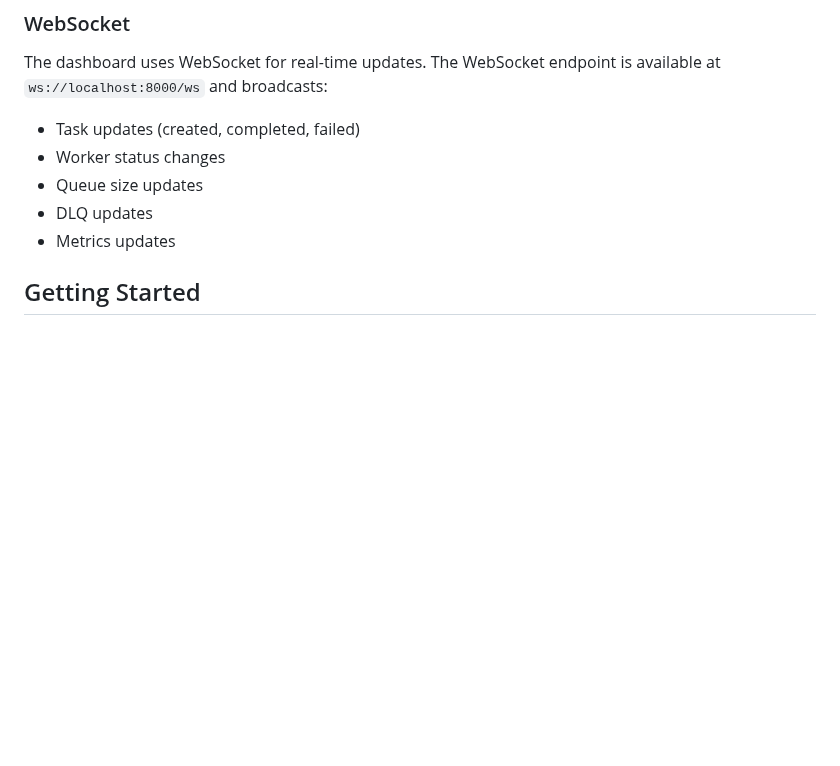
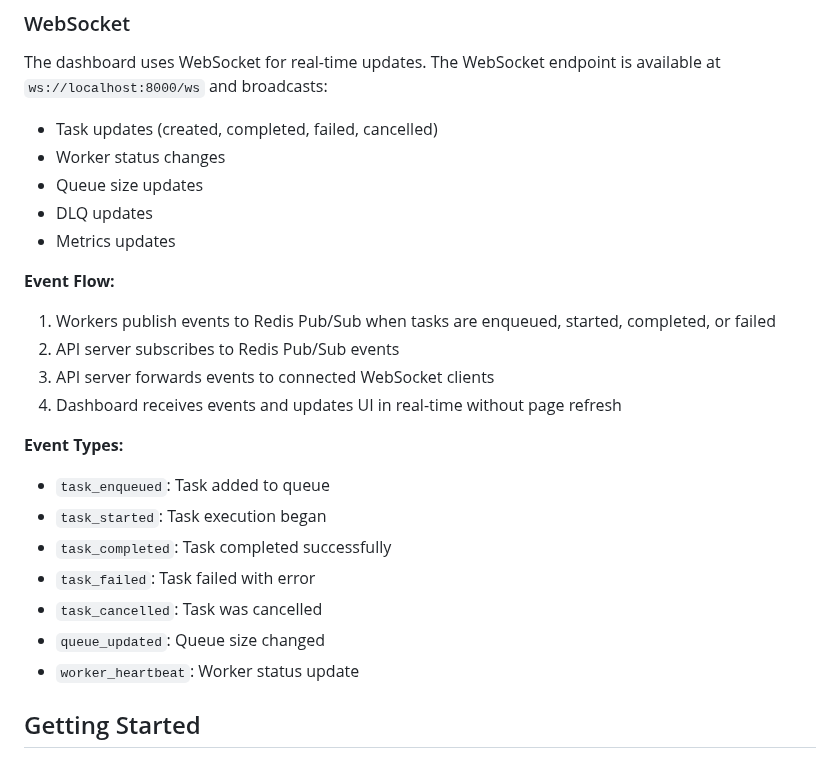
Before and after one commit to horacenjoroge/Distributed-Job-Queue-with-Rate-Limiting---Priority-Scheduling, a Markdown page: README.md, the part around the change. Drawn GitHub-style; blank space fills up the shorter version.

Commit message:
docs: update README with WebSocket event flow documentation
- Document Redis Pub/Sub event system
- Explain event flow from workers to dashboard
- List all event types and their purposes
- Add details about real-time update mechanism

```diff
--- a/README.md
+++ b/README.md
@@ -280,11 +280,26 @@ VITE_API_KEY=your-api-key  # Optional, if API keys are configured
 
 The dashboard uses WebSocket for real-time updates. The WebSocket endpoint is available at `ws://localhost:8000/ws` and broadcasts:
 
-- Task updates (created, completed, failed)
+- Task updates (created, completed, failed, cancelled)
 - Worker status changes
 - Queue size updates
 - DLQ updates
 - Metrics updates
+
+**Event Flow:**
+1. Workers publish events to Redis Pub/Sub when tasks are enqueued, started, completed, or failed
+2. API server subscribes to Redis Pub/Sub events
+3. API server forwards events to connected WebSocket clients
+4. Dashboard receives events and updates UI in real-time without page refresh
+
+**Event Types:**
+- `task_enqueued`: Task added to queue
+- `task_started`: Task execution began
+- `task_completed`: Task completed successfully
+- `task_failed`: Task failed with error
+- `task_cancelled`: Task was cancelled
+- `queue_updated`: Queue size changed
+- `worker_heartbeat`: Worker status update
 
 ## Getting Started
 
```
